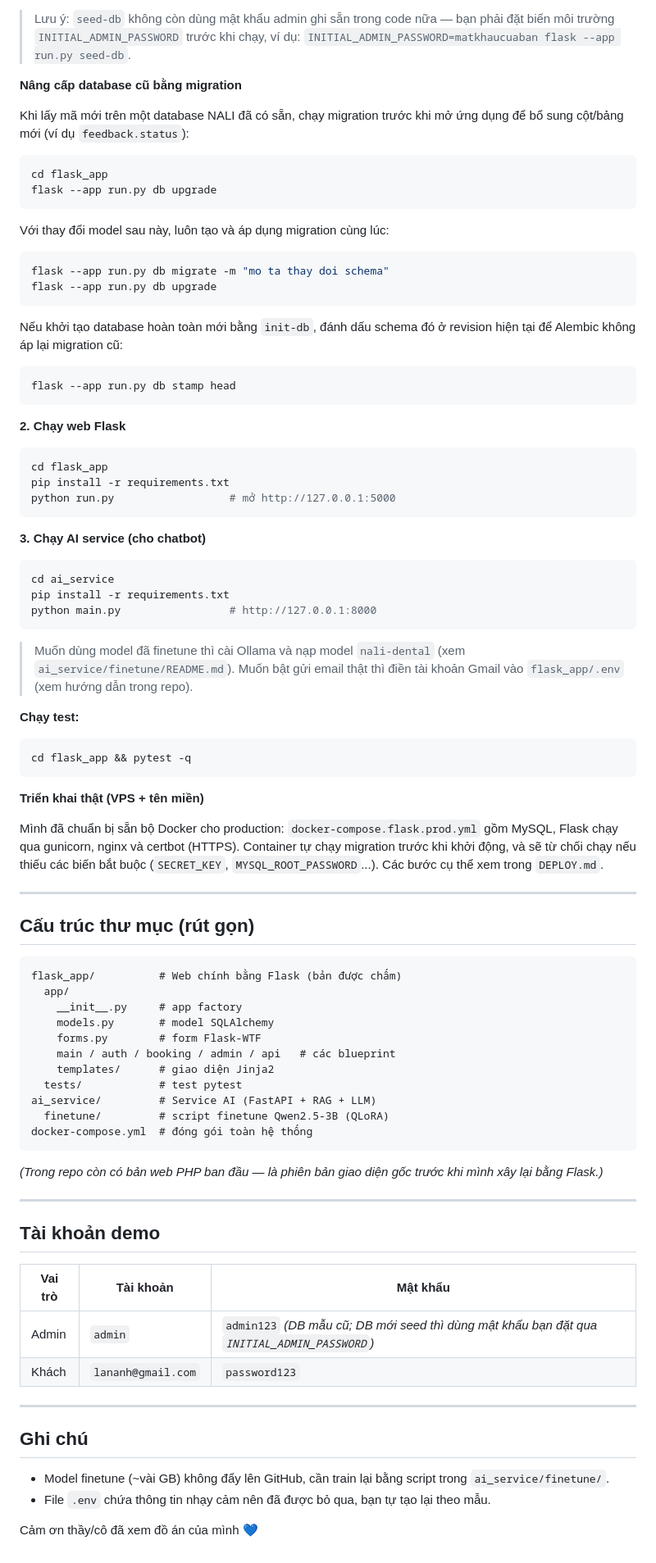
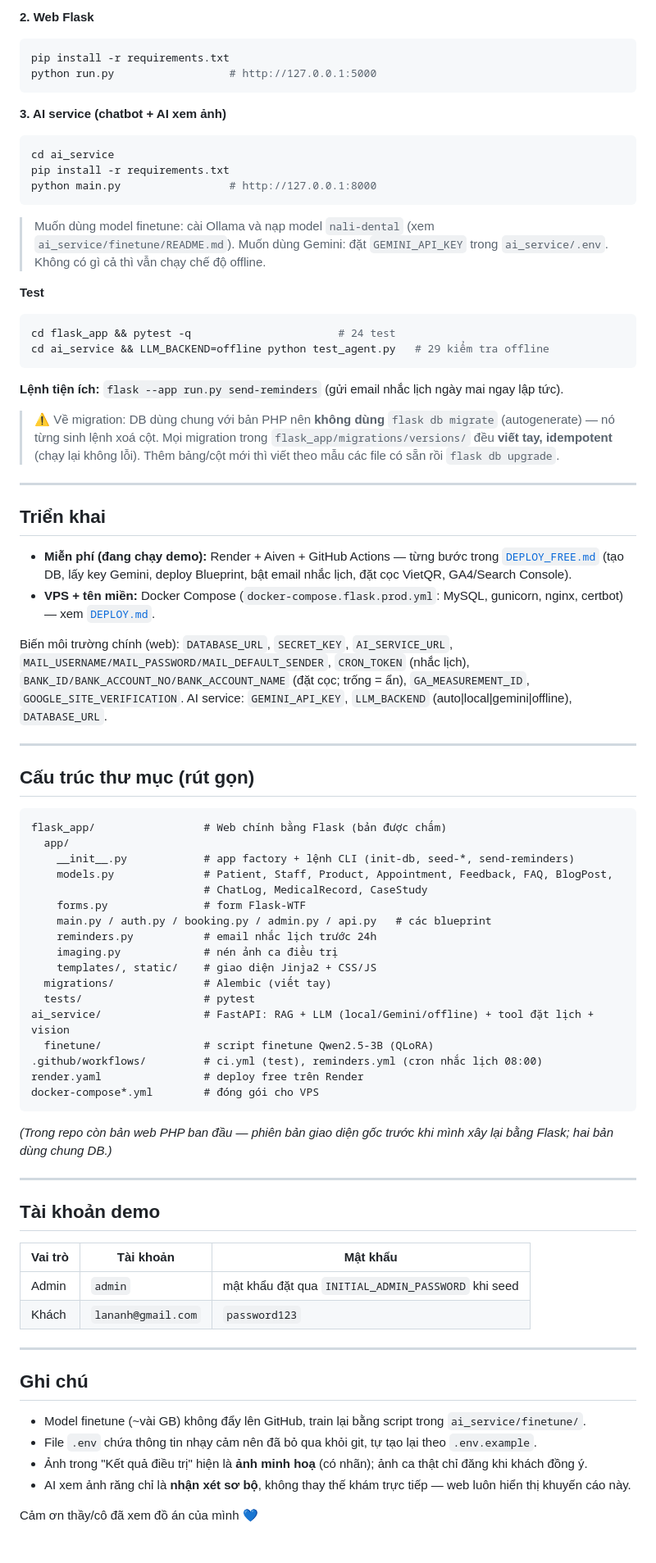
Before and after one commit to MinhNhat-2504/NaLi-Dental-Clinic-Web, a Markdown page: README.md, the part around one of its changes. Shown at 82% size. GitHub-like rendering.

````diff
--- a/README.md
+++ b/README.md
@@ -66,77 +81,69 @@ flask --app run.py seed-content # chèn FAQ và bài kiến thức tham khảo;
 ```
 
-> Lưu ý: `seed-db` không còn dùng mật khẩu admin ghi sẵn trong code nữa — bạn phải đặt biến môi trường
-> `INITIAL_ADMIN_PASSWORD` trước khi chạy, ví dụ: `INITIAL_ADMIN_PASSWORD=matkhaucuaban flask --app run.py seed-db`.
-
-**Nâng cấp database cũ bằng migration**
-
-Khi lấy mã mới trên một database NALI đã có sẵn, chạy migration trước khi mở ứng dụng để bổ sung cột/bảng mới (ví dụ `feedback.status`):
-
+**2. Web Flask**
 ```bash
-cd flask_app
-flask --app run.py db upgrade
+pip install -r requirements.txt
+python run.py                  # http://127.0.0.1:5000
 ```
 
-Với thay đổi model sau này, luôn tạo và áp dụng migration cùng lúc:
-
-```bash
-flask --app run.py db migrate -m "mo ta thay doi schema"
-flask --app run.py db upgrade
-```
-
-Nếu khởi tạo database hoàn toàn mới bằng `init-db`, đánh dấu schema đó ở revision hiện tại để Alembic không áp lại migration cũ:
-
-```bash
-flask --app run.py db stamp head
-```
-
-**2. Chạy web Flask**
-```bash
-cd flask_app
-pip install -r requirements.txt
-python run.py                  # mở http://127.0.0.1:5000
-```
-
-**3. Chạy AI service (cho chatbot)**
+**3. AI service (chatbot + AI xem ảnh)**
 ```bash
 cd ai_service
 pip install -r requirements.txt
 python main.py                 # http://127.0.0.1:8000
 ```
-> Muốn dùng model đã finetune thì cài Ollama và nạp model `nali-dental` (xem `ai_service/finetune/README.md`).
-> Muốn bật gửi email thật thì điền tài khoản Gmail vào `flask_app/.env` (xem hướng dẫn trong repo).
+> Muốn dùng model finetune: cài Ollama và nạp model `nali-dental` (xem `ai_service/finetune/README.md`).
+> Muốn dùng Gemini: đặt `GEMINI_API_KEY` trong `ai_service/.env`. Không có gì cả thì vẫn chạy chế độ offline.
 
-**Chạy test:**
+**Test**
 ```bash
-cd flask_app && pytest -q
+cd flask_app && pytest -q                       # 24 test
+cd ai_service && LLM_BACKEND=offline python test_agent.py   # 29 kiểm tra offline
 ```
 
-**Triển khai thật (VPS + tên miền)**
+**Lệnh tiện ích:** `flask --app run.py send-reminders` (gửi email nhắc lịch ngày mai ngay lập tức).
 
-Mình đã chuẩn bị sẵn bộ Docker cho production: `docker-compose.flask.prod.yml` gồm MySQL,
-Flask chạy qua gunicorn, nginx và certbot (HTTPS). Container tự chạy migration trước khi
-khởi động, và sẽ từ chối chạy nếu thiếu các biến bắt buộc (`SECRET_KEY`, `MYSQL_ROOT_PASSWORD`...).
-Các bước cụ thể xem trong `DEPLOY.md`.
+> ⚠️ Về migration: DB dùng chung với bản PHP nên **không dùng** `flask db migrate` (autogenerate) — nó từng
+> sinh lệnh xoá cột. Mọi migration trong `flask_app/migrations/versions/` đều **viết tay, idempotent**
+> (chạy lại không lỗi). Thêm bảng/cột mới thì viết theo mẫu các file có sẵn rồi `flask db upgrade`.
+
+---
+
+## Triển khai
+
+- **Miễn phí (đang chạy demo):** Render + Aiven + GitHub Actions — từng bước trong [`DEPLOY_FREE.md`](DEPLOY_FREE.md)
+  (tạo DB, lấy key Gemini, deploy Blueprint, bật email nhắc lịch, đặt cọc VietQR, GA4/Search Console).
+- **VPS + tên miền:** Docker Compose (`docker-compose.flask.prod.yml`: MySQL, gunicorn, nginx, certbot) — xem [`DEPLOY.md`](DEPLOY.md).
+
+Biến môi trường chính (web): `DATABASE_URL`, `SECRET_KEY`, `AI_SERVICE_URL`, `MAIL_USERNAME/MAIL_PASSWORD/MAIL_DEFAULT_SENDER`,
+`CRON_TOKEN` (nhắc lịch), `BANK_ID/BANK_ACCOUNT_NO/BANK_ACCOUNT_NAME` (đặt cọc; trống = ẩn), `GA_MEASUREMENT_ID`, `GOOGLE_SITE_VERIFICATION`.
+AI service: `GEMINI_API_KEY`, `LLM_BACKEND` (auto|local|gemini|offline), `DATABASE_URL`.
 
 ---
 
 ## Cấu trúc thư mục (rút gọn)
 
 ```
-flask_app/          # Web chính bằng Flask (bản được chấm)
+flask_app/                 # Web chính bằng Flask (bản được chấm)
   app/
-    __init__.py     # app factory
-    models.py       # model SQLAlchemy
-    forms.py        # form Flask-WTF
-    main / auth / booking / admin / api   # các blueprint
-    templates/      # giao diện Jinja2
-  tests/            # test pytest
-ai_service/         # Service AI (FastAPI + RAG + LLM)
-  finetune/         # script finetune Qwen2.5-3B (QLoRA)
-docker-compose.yml  # đóng gói toàn hệ thống
+    __init__.py            # app factory + lệnh CLI (init-db, seed-*, send-reminders)
+    models.py              # Patient, Staff, Product, Appointment, Feedback, FAQ, BlogPost,
+                           # ChatLog, MedicalRecord, CaseStudy
+    forms.py               # form Flask-WTF
+    main.py / auth.py / booking.py / admin.py / api.py   # các blueprint
+    reminders.py           # email nhắc lịch trước 24h
+    imaging.py             # nén ảnh ca điều trị
+    templates/, static/    # giao diện Jinja2 + CSS/JS
+  migrations/              # Alembic (viết tay)
+  tests/                   # pytest
+ai_service/                # FastAPI: RAG + LLM (local/Gemini/offline) + tool đặt lịch + vision
+  finetune/                # script finetune Qwen2.5-3B (QLoRA)
+.github/workflows/         # ci.yml (test), reminders.yml (cron nhắc lịch 08:00)
+render.yaml                # deploy free trên Render
+docker-compose*.yml        # đóng gói cho VPS
 ```
 
-*(Trong repo còn có bản web PHP ban đầu — là phiên bản giao diện gốc trước khi mình xây lại bằng Flask.)*
+*(Trong repo còn bản web PHP ban đầu — phiên bản giao diện gốc trước khi mình xây lại bằng Flask; hai bản dùng chung DB.)*
 
 ---
 
@@ -144,14 +151,16 @@ docker-compose.yml  # đóng gói toàn hệ thống
 
 | Vai trò | Tài khoản | Mật khẩu |
 |---------|-----------|----------|
-| Admin   | `admin`   | `admin123` *(DB mẫu cũ; DB mới seed thì dùng mật khẩu bạn đặt qua `INITIAL_ADMIN_PASSWORD`)* |
+| Admin   | `admin`   | mật khẩu đặt qua `INITIAL_ADMIN_PASSWORD` khi seed |
 | Khách   | `lananh@gmail.com` | `password123` |
 
 ---
 
 ## Ghi chú
 
-- Model finetune (~vài GB) không đẩy lên GitHub, cần train lại bằng script trong `ai_service/finetune/`.
-- File `.env` chứa thông tin nhạy cảm nên đã được bỏ qua, bạn tự tạo lại theo mẫu.
+- Model finetune (~vài GB) không đẩy lên GitHub, train lại bằng script trong `ai_service/finetune/`.
+- File `.env` chứa thông tin nhạy cảm nên đã bỏ qua khỏi git, tự tạo lại theo `.env.example`.
+- Ảnh trong "Kết quả điều trị" hiện là **ảnh minh hoạ** (có nhãn); ảnh ca thật chỉ đăng khi khách đồng ý.
+- AI xem ảnh răng chỉ là **nhận xét sơ bộ**, không thay thế khám trực tiếp — web luôn hiển thị khuyến cáo này.
 
 Cảm ơn thầy/cô đã xem đồ án của mình 💙
````
Also changed, not shown: other parts of README.md (+49 -34 lines).
